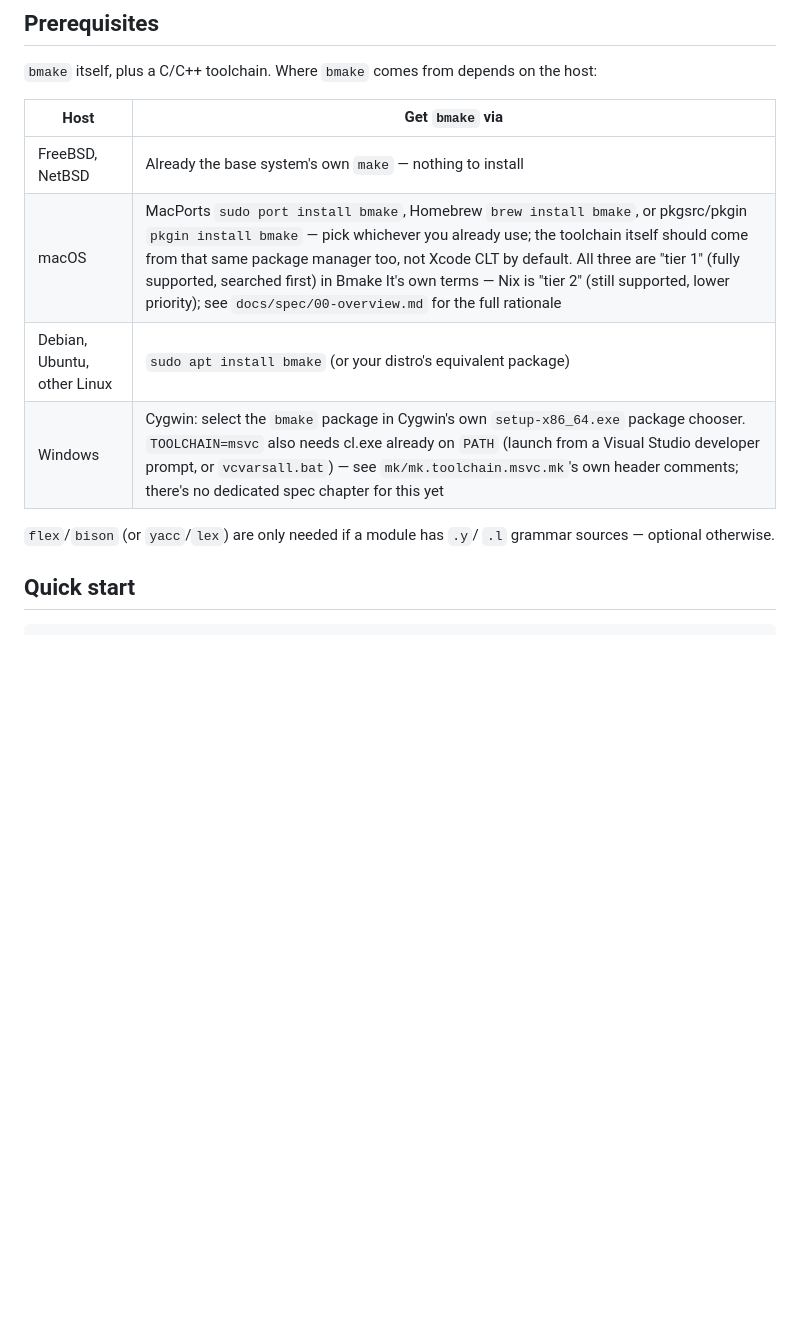
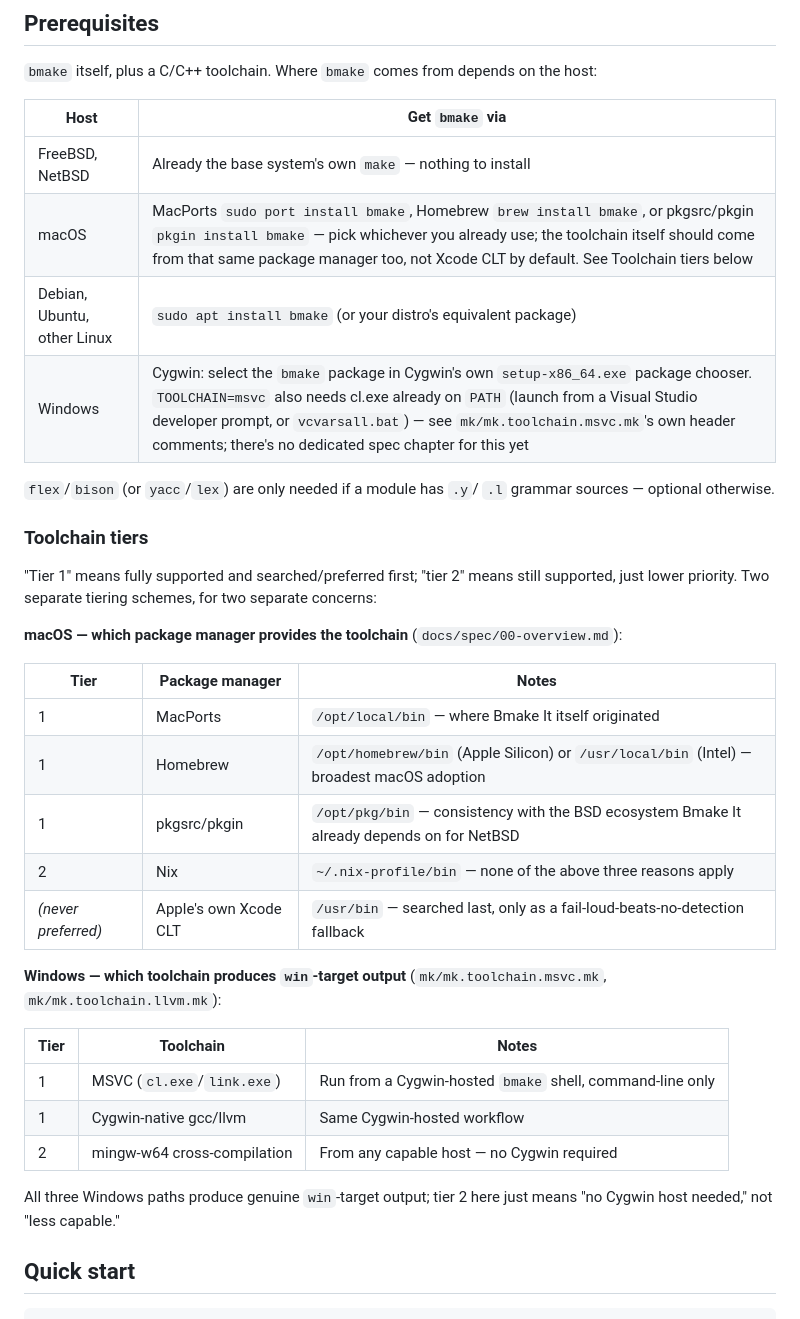
Before and after one commit to SylvainSouche/bmake-it, a Markdown page: README.md, the part around the change. GitHub-like rendering; blank space fills up the shorter version.

Commit message:
Add explicit tier tables to README -- there are two separate tiering schemes
The previous inline "tier 1"/"tier 2" definition named the concept but
never actually listed what's in each tier. Added a "Toolchain tiers"
section with two separate tables, since macOS package-manager tiering
and Windows toolchain tiering are two unrelated concerns that happened
to share the same word:

- macOS: MacPorts/Homebrew/pkgsrc-pkgin (tier 1) vs Nix (tier 2), Apple's
  own Xcode CLT never preferred -- pulled from macos-toolchain-tiers-req.
- Windows: MSVC and Cygwin-native gcc/llvm (tier 1, both Cygwin-hosted)
  vs mingw-w64 cross-compilation (tier 2, no Cygwin needed) -- pulled
  from win-target-tiered-toolchain-req, which turned out to already
  exist and confirm the README's own (previously undocumented-in-spec)
  phrasing was accurate.

Co-Authored-By: Claude Sonnet 5 <noreply@anthropic.com>

```diff
--- a/README.md
+++ b/README.md
@@ -38,12 +38,41 @@ on the host:
 | Host | Get `bmake` via |
 |---|---|
 | FreeBSD, NetBSD | Already the base system's own `make` — nothing to install |
-| macOS | MacPorts `sudo port install bmake`, Homebrew `brew install bmake`, or pkgsrc/pkgin `pkgin install bmake` — pick whichever you already use; the toolchain itself should come from that same package manager too, not Xcode CLT by default. All three are "tier 1" (fully supported, searched first) in Bmake It's own terms — Nix is "tier 2" (still supported, lower priority); see `docs/spec/00-overview.md` for the full rationale |
+| macOS | MacPorts `sudo port install bmake`, Homebrew `brew install bmake`, or pkgsrc/pkgin `pkgin install bmake` — pick whichever you already use; the toolchain itself should come from that same package manager too, not Xcode CLT by default. See Toolchain tiers below |
 | Debian, Ubuntu, other Linux | `sudo apt install bmake` (or your distro's equivalent package) |
 | Windows | Cygwin: select the `bmake` package in Cygwin's own `setup-x86_64.exe` package chooser. `TOOLCHAIN=msvc` also needs cl.exe already on `PATH` (launch from a Visual Studio developer prompt, or `vcvarsall.bat`) — see `mk/mk.toolchain.msvc.mk`'s own header comments; there's no dedicated spec chapter for this yet |
 
 `flex`/`bison` (or `yacc`/`lex`) are only needed if a module has `.y`/
 `.l` grammar sources — optional otherwise.
+
+### Toolchain tiers
+
+"Tier 1" means fully supported and searched/preferred first; "tier 2"
+means still supported, just lower priority. Two separate tiering
+schemes, for two separate concerns:
+
+**macOS — which package manager provides the toolchain**
+(`docs/spec/00-overview.md`):
+
+| Tier | Package manager | Notes |
+|---|---|---|
+| 1 | MacPorts | `/opt/local/bin` — where Bmake It itself originated |
+| 1 | Homebrew | `/opt/homebrew/bin` (Apple Silicon) or `/usr/local/bin` (Intel) — broadest macOS adoption |
+| 1 | pkgsrc/pkgin | `/opt/pkg/bin` — consistency with the BSD ecosystem Bmake It already depends on for NetBSD |
+| 2 | Nix | `~/.nix-profile/bin` — none of the above three reasons apply |
+| *(never preferred)* | Apple's own Xcode CLT | `/usr/bin` — searched last, only as a fail-loud-beats-no-detection fallback |
+
+**Windows — which toolchain produces `win`-target output**
+(`mk/mk.toolchain.msvc.mk`, `mk/mk.toolchain.llvm.mk`):
+
+| Tier | Toolchain | Notes |
+|---|---|---|
+| 1 | MSVC (`cl.exe`/`link.exe`) | Run from a Cygwin-hosted `bmake` shell, command-line only |
+| 1 | Cygwin-native gcc/llvm | Same Cygwin-hosted workflow |
+| 2 | mingw-w64 cross-compilation | From any capable host — no Cygwin required |
+
+All three Windows paths produce genuine `win`-target output; tier 2 here
+just means "no Cygwin host needed," not "less capable."
 
 ## Quick start
 
```
